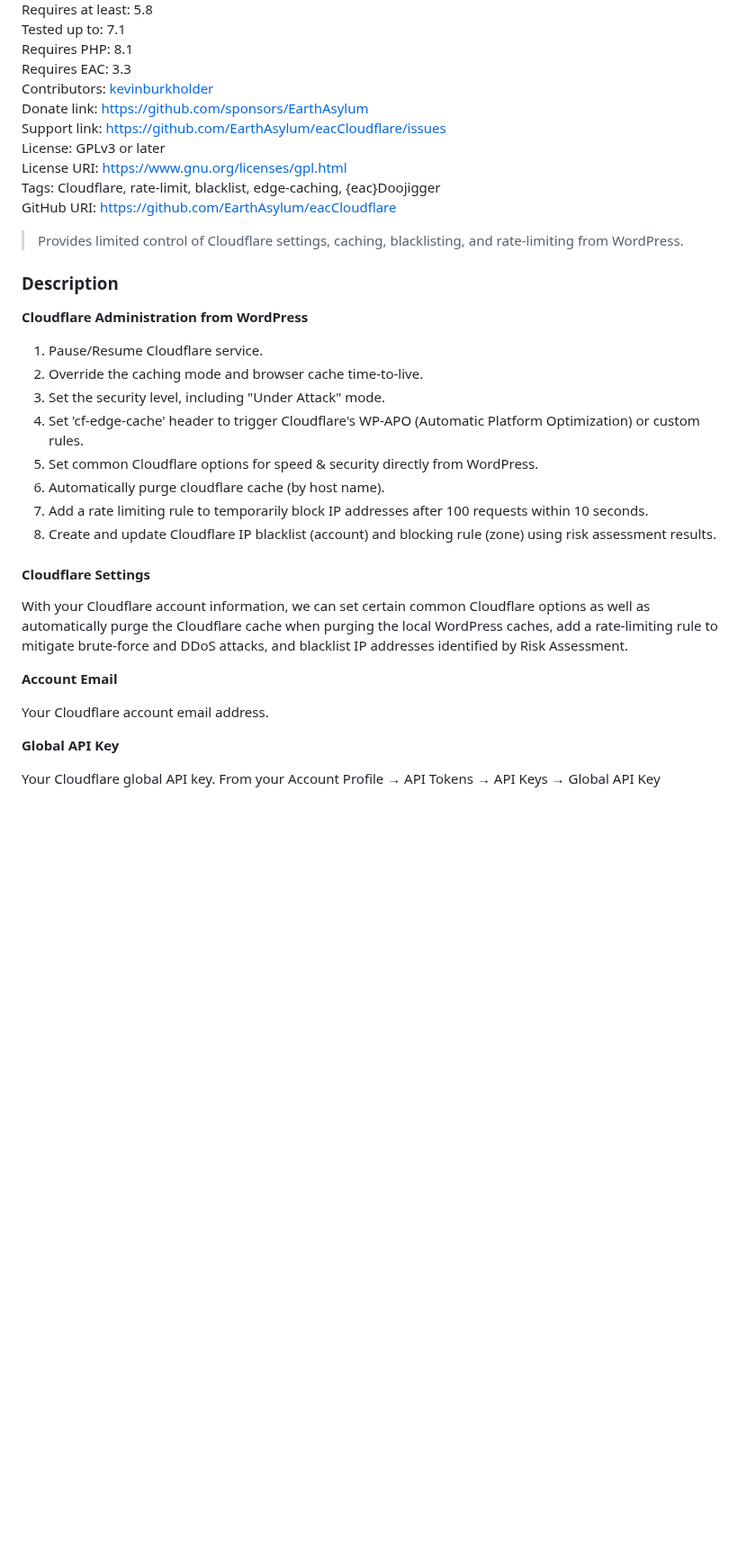
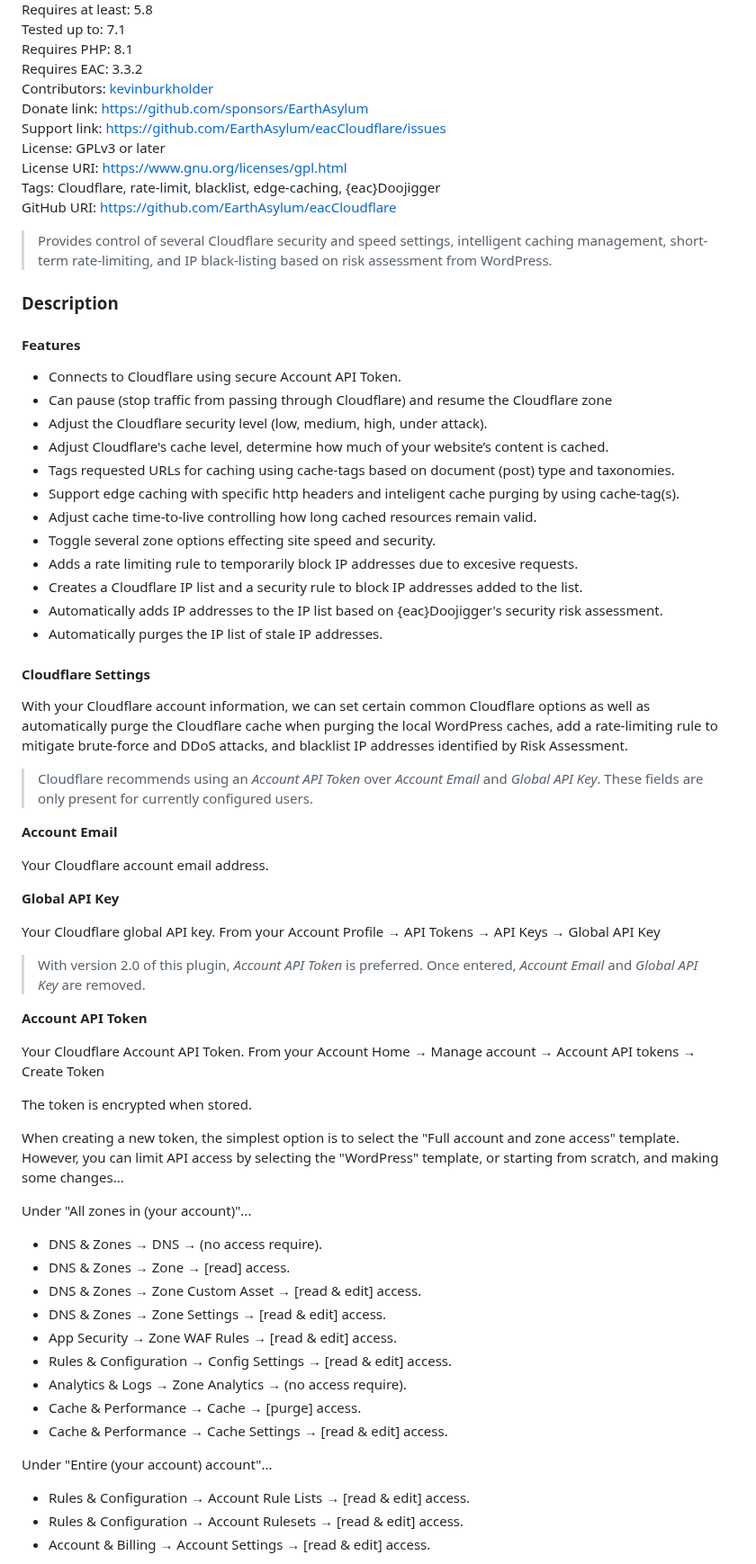
Before and after one commit to EarthAsylum/eacCloudflare, a Markdown page: readme.md, the part around one of its changes. Shown at 90% size. GitHub-like rendering; folded sections open; blank space fills up the shorter version.

```diff
--- a/readme.md
+++ b/readme.md
@@ -13,7 +13,7 @@ Last Updated:       17-Oct-2026
 Requires at least:  5.8
 Tested up to:       7.1
 Requires PHP:       8.1
-Requires EAC:       3.3
+Requires EAC:       3.3.2
 Contributors:       [kevinburkholder](https://profiles.wordpress.org/kevinburkholder)
 Donate link:        https://github.com/sponsors/EarthAsylum
 Support link:		https://github.com/EarthAsylum/eacCloudflare/issues
@@ -24,24 +24,31 @@ GitHub URI:         https://github.com/EarthAsylum/eacCloudflare
 
 </details>
 
-> Provides limited control of Cloudflare settings, caching, blacklisting, and rate-limiting from WordPress.
+> Provides control of several Cloudflare security and speed settings, intelligent caching management, short-term rate-limiting, and IP black-listing based on risk assessment from WordPress.
 
 ### Description
 
-__Cloudflare Administration from WordPress__
+#### Features
 
-1. 	Pause/Resume Cloudflare service.
-2. 	Override the caching mode and browser cache time-to-live.
-3. 	Set the security level, including "Under Attack" mode.
-4. 	Set 'cf-edge-cache' header to trigger Cloudflare's WP-APO (Automatic Platform Optimization) or custom rules.
-5. 	Set common Cloudflare options for speed & security directly from WordPress.
-6. 	Automatically purge cloudflare cache (by host name).
-7. 	Add a rate limiting rule to temporarily block IP addresses after 100 requests within 10 seconds.
-8. 	Create and update Cloudflare IP blacklist (account) and blocking rule (zone) using risk assessment results.
++   Connects to Cloudflare using secure Account API Token.
++	Can pause (stop traffic from passing through Cloudflare) and resume the Cloudflare zone
++	Adjust the Cloudflare security level (low, medium, high, under attack).
++	Adjust Cloudflare's cache level, determine how much of your website’s content is cached.
++	Tags requested URLs for caching using cache-tags based on document (post) type and taxonomies.
++	Support edge caching with specific http headers and inteligent cache purging by using cache-tag(s).
++	Adjust cache time-to-live controlling how long cached resources remain valid.
++	Toggle several zone options effecting site speed and security.
++	Adds a rate limiting rule to temporarily block IP addresses due to excesive requests.
++	Creates a Cloudflare IP list and a security rule to block IP addresses added to the list.
++	Automatically adds IP addresses to the IP list based on {eac}Doojigger's security risk assessment.
++	Automatically purges the IP list of stale IP addresses.
+
 
 #### Cloudflare Settings
 
 With your Cloudflare account information, we can set certain common Cloudflare options as well as automatically purge the Cloudflare cache when purging the local WordPress caches, add a rate-limiting rule to mitigate brute-force and DDoS attacks, and blacklist IP addresses identified by Risk Assessment.
+
+> 	Cloudflare recommends using an *Account API Token* over *Account Email* and *Global API Key*. These fields are only present for currently configured users.
 
 __Account Email__
 
@@ -51,3 +58,33 @@ __Global API Key__
 
 Your Cloudflare global API key.
 From your Account Profile → API Tokens → API Keys → Global API Key
+
+> 	With version 2.0 of this plugin, *Account API Token* is preferred. Once entered, *Account Email* and *Global API Key* are removed.
+
+__Account API Token__
+
+Your Cloudflare Account API Token.
+From your Account Home → Manage account → Account API tokens → Create Token
+
+The token is encrypted when stored.
+
+When creating a new token, the simplest option is to select the "Full account and zone access" template. However, you can limit API access by selecting the "WordPress" template, or starting from scratch, and making some changes...
+
+Under "All zones in (your account)"...
+
++	DNS & Zones → DNS → (no access require).
++	DNS & Zones → Zone → [read] access.
++	DNS & Zones → Zone Custom Asset → [read & edit] access.
++	DNS & Zones → Zone Settings → [read & edit] access.
++	App Security → Zone WAF Rules → [read & edit] access.
++	Rules & Configuration → Config Settings → [read & edit] access.
++	Analytics & Logs → Zone Analytics → (no access require).
++	Cache & Performance → Cache → [purge] access.
++	Cache & Performance → Cache Settings → [read & edit] access.
+
+Under "Entire (your account) account"...
+
++	Rules & Configuration → Account Rule Lists → [read & edit] access.
++	Rules & Configuration → Account Rulesets → [read & edit] access.
++	Account & Billing → Account Settings → [read & edit] access.
+
```
Also changed, not shown: other parts of readme.md (+159 -16 lines), .wp-assets/screenshot-1.png, 4 other files.
